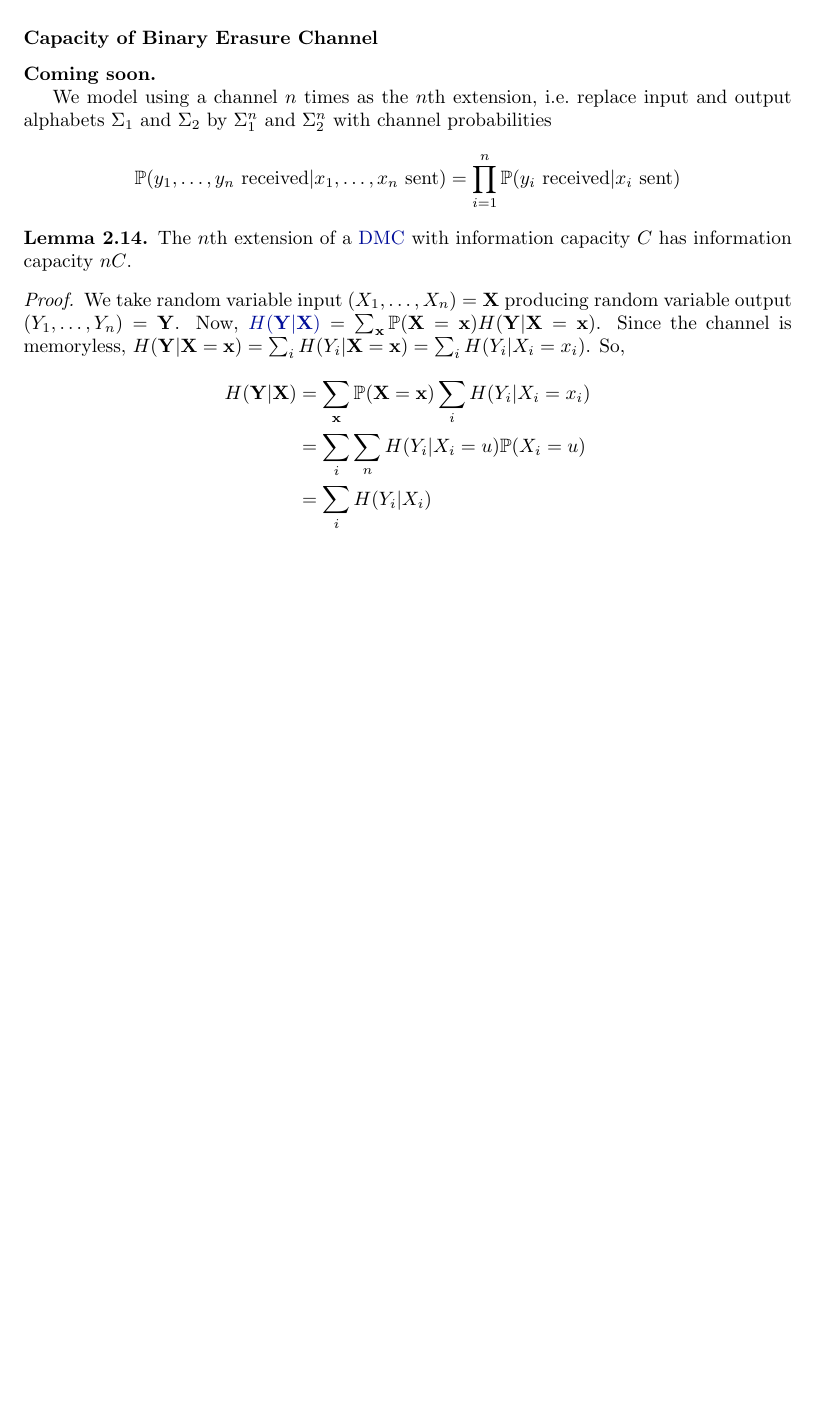
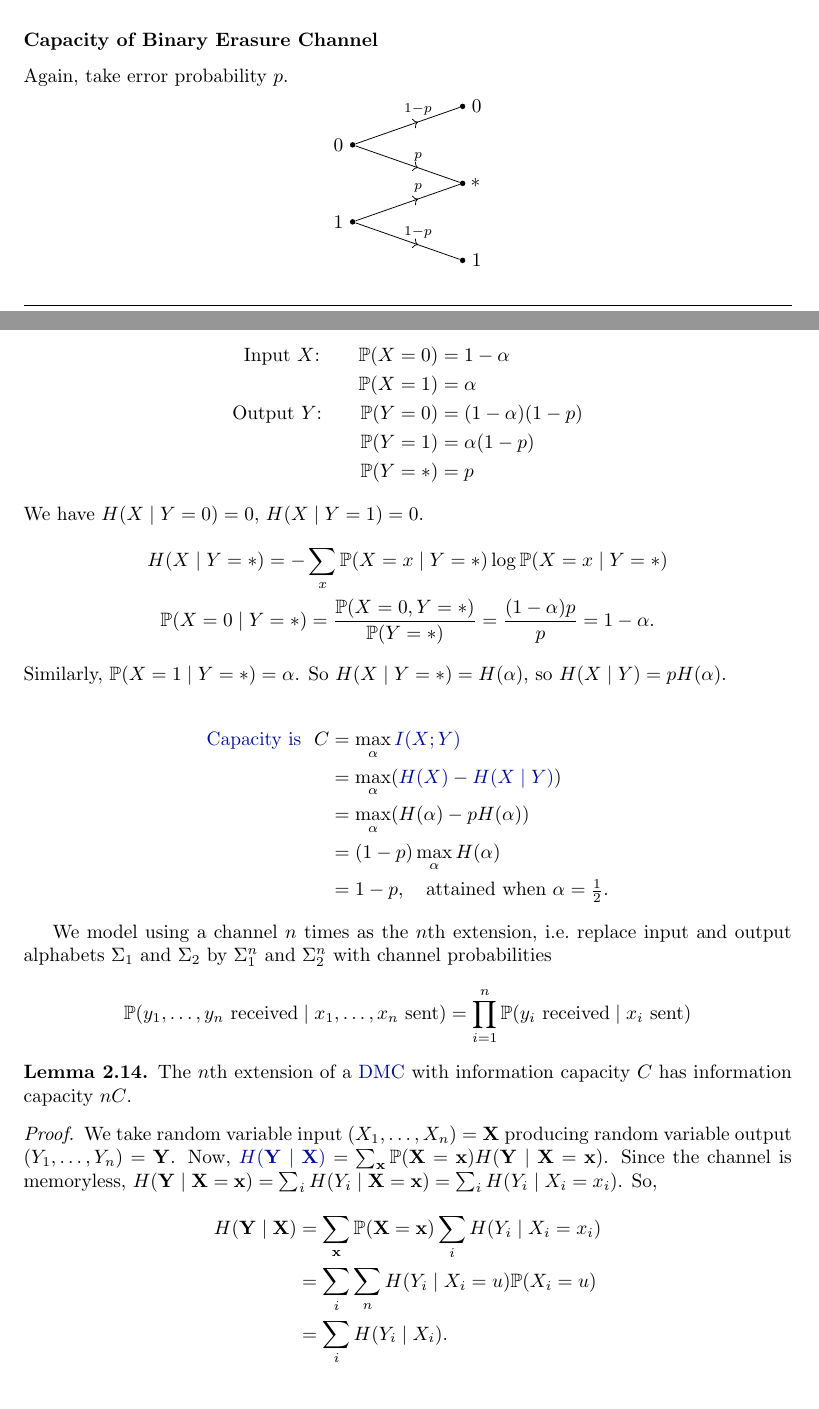
Before and after one commit to b-mehta/maths-notes, a LaTeX document (lent/coding_and_cryptography.tex): part of page 25 of 28 before the commit and two parts of pages 25 and 26 of 29 after it, the two joined at a grey line, cut so that both start at the same text, the shorter picture padded with empty space. Compiled offline with pdfLaTeX.

Commit message:
Finished CC 10

```diff
--- a/lent/coding_and_cryptography.tex
+++ b/lent/coding_and_cryptography.tex
@@ -14,6 +14,7 @@
 \usepackage{tikz-cd}
 \usepackage{extarrows}
 \usepackage{bm}
+\usepackage{wrapfig}
 \usetikzlibrary{arrows,decorations.pathmorphing,decorations.markings,positioning}
 % \renewcommand{\thesection}{\Roman{section}}
 \DeclarePairedDelimiter{\floor}{\lfloor}{\rfloor}
@@ -1354,5 +1355,5 @@ Let $Y$ be the random variables output when the channel is given input $X$.
 We will show $\leq$ in general, $\geq$ for a \hyperlink{def:bsc}{BSC}.
 We now compute the capacity of certain channels using \cref{thm:2.13}.
 
-\subsubsection*{Capacity of a \hyperlink{def:bsc}{BSC}}
-\textbf{Coming soon.}
+\subsubsection*{Capacity of a \hyperlink{def:bsc}{Binary Symmetric Channel}}
+Take error probability $p$.
@@ -1359,9 +1395,59 @@ We now compute the capacity of certain channels using \cref{thm:2.13}.
+\begin{center}
+    \begin{tikzpicture}
+        \begin{axis}[ axis lines=center, xmin=-0.2, xmax=1.2, ymin=-0.2, ymax=1.2]
+        \addplot [domain=0:1, samples=201]
+        {1+x*log2(x) + (1-x)*log2(1-x)};
+        \end{axis}
+    \end{tikzpicture}
+\end{center}
+
 \subsubsection*{Capacity of Binary Erasure Channel}
-\textbf{Coming soon.}
+Again, take error probability $p$.
+\begin{center}
+    \begin{tikzpicture}[yscale=0.7]
+        \begin{scope}[every node/.style={circle,fill=black,inner sep=1pt}]
+            \node [label=left:0] (0l) at (-1, 1) {};
+            \node [label=left:1] (1l) at (-1,-1) {};
+
+            \node [label=right:0] (0r) at (1, 2) {};
+            \node [label=right:$*$] (*r) at (1, 0) {};
+            \node [label=right:1] (1r) at (1,-2) {};
+        \end{scope}
+        \begin{scope}[decoration={ markings, mark=at position 0.6 with {\arrow{>}}}, every node/.style={align=center,pos=0.6,above}]
+            \draw[postaction={decorate}] (0l) -- (0r) node {$\scriptstyle 1-p$};
+            \draw[postaction={decorate}] (0l) -- (*r) node {$\scriptstyle p$};
+            \draw[postaction={decorate}] (1l) -- (*r) node {$\scriptstyle p$};
+            \draw[postaction={decorate}] (1l) -- (1r) node {$\scriptstyle 1-p$};
+        \end{scope}
+    \end{tikzpicture}
+\end{center}
+\begin{align*}
+    \text{Input $X$:} \qquad \Prob(X=0) &= 1-\alpha \\
+    \Prob(X=1) &= \alpha \\
+    \text{Output $Y$:} \qquad
+    \Prob(Y=0) &= (1-\alpha)(1-p)\\
+    \Prob(Y=1) &= \alpha (1-p) \\
+    \Prob(Y=*) &= p
+\end{align*}
+We have $H(X \mid Y=0) = 0$, $H(X \mid Y=1)=0$.
+\begin{gather*}
+    H(X \mid Y=*) = - \sum_x \Prob(X=x \mid Y=*) \log \Prob(X=x \mid Y=*) \\
+    \Prob(X=0 \mid Y=*) = \frac{\Prob(X=0, Y=*)}{\Prob(Y=*)} = \frac{(1-\alpha)p}{p} = 1-\alpha.
+\end{gather*}
+Similarly, $\Prob(X=1 \mid Y=*) = \alpha$.
+So $H(X \mid Y=*) = H(\alpha)$, so $H(X \mid Y) = p H(\alpha)$.
+
+\begin{align*}
+    \text{\hyperlink{def:infoChannelCapacity}{Capacity is } }C &= \max_\alpha \hyperlink{def:mutInfo}{I(X;Y)} \\
+      &= \max_\alpha (\hyperlink{def:entropy}{H(X)} - \hyperlink{def:condH}{H(X \mid Y)}) \\
+      &= \max_\alpha (H(\alpha) - pH(\alpha)) \\
+      &= (1-p) \max_\alpha H(\alpha) \\
+      &= 1 -p, \quad \text{attained when } \alpha = \tfrac{1}{2}.
+\end{align*}
 
 We model using a channel $n$ times as the $n$th extension, i.e.\ replace input and output alphabets $\Sigma_1$ and $\Sigma_2$ by $\Sigma_1^n$ and $\Sigma_2^n$ with channel probabilities
 \begin{equation*}
-    \Prob(y_1, \dotsc, y_n \text{ received} | x_1, \dotsc, x_n \text{ sent}) = \prod_{i=1}^n \Prob(y_i \text{ received} | x_i \text{ sent})
+    \Prob(y_1, \dotsc, y_n \text{ received} \mid x_1, \dotsc, x_n \text{ sent}) = \prod_{i=1}^n \Prob(y_i \text{ received} \mid x_i \text{ sent})
 \end{equation*}
 
 \begin{nlemma}\label{lem:2.14}
```
Also changed, not shown: lent/coding_and_cryptography.pdf, lent/coding_and_cryptography.tex (97 more changed lines).
